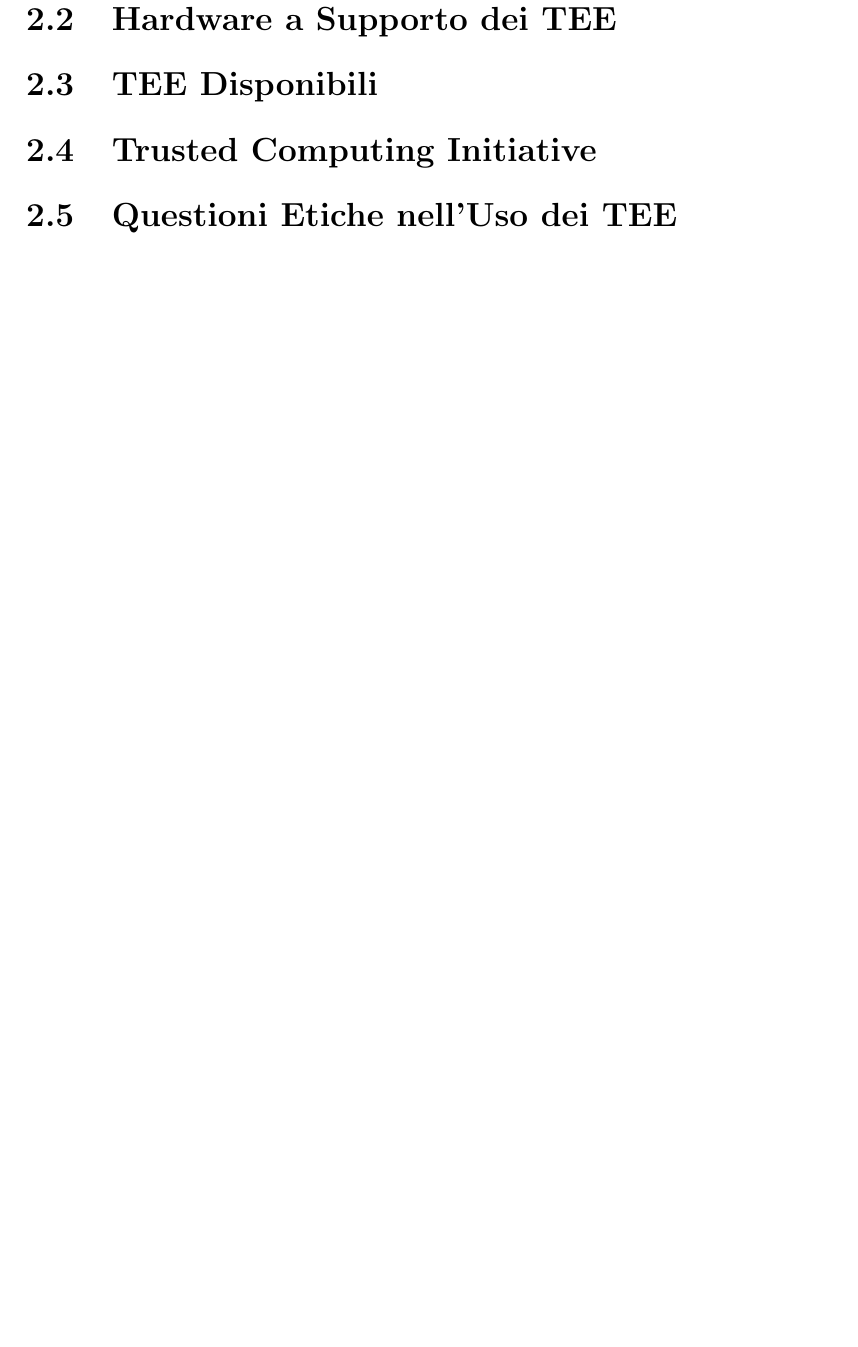
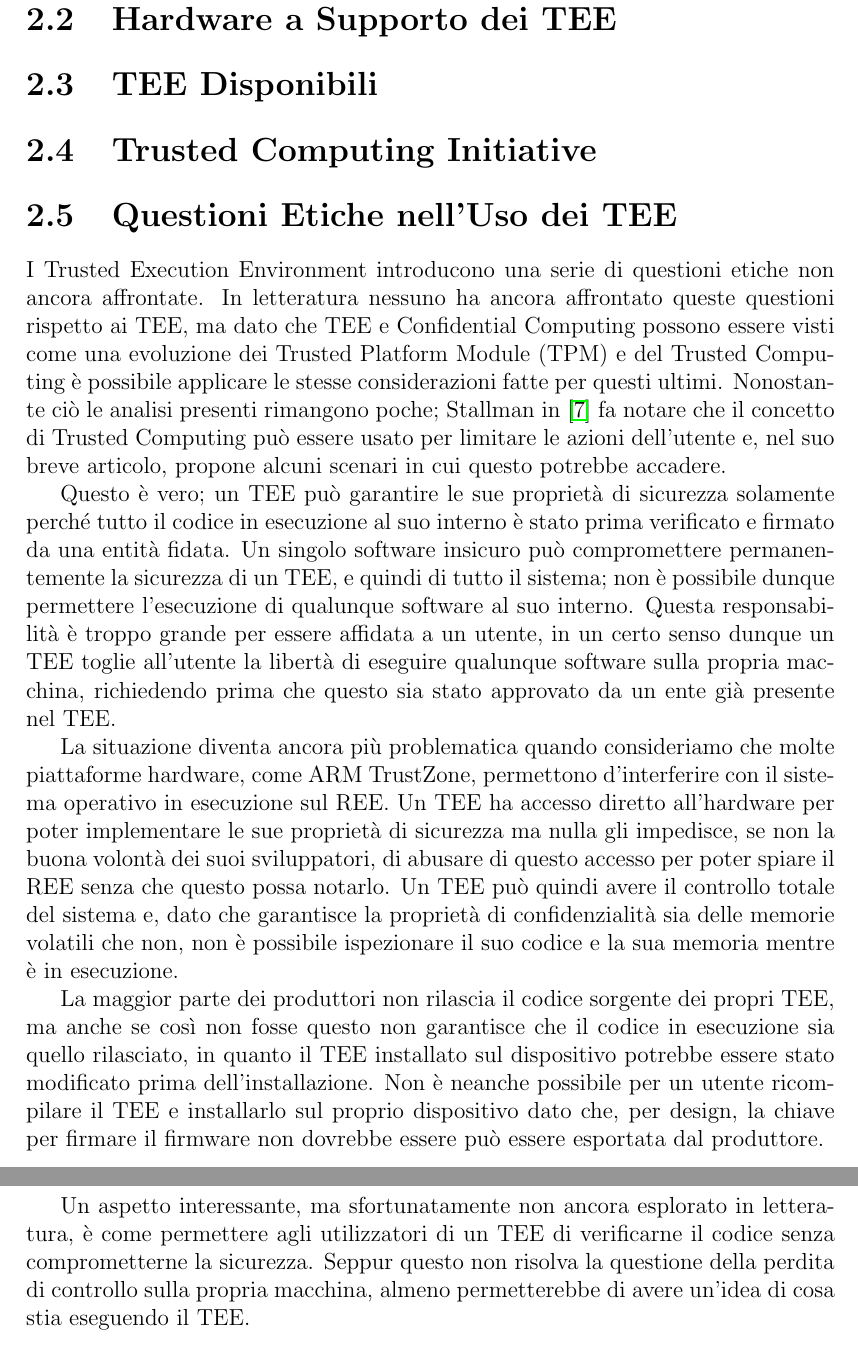
Before and after one commit to mrkct/tesi, a LaTeX document (main.tex): part of page 8 of 12 before the commit and two parts of pages 8 and 9 of 13 after it, the two joined at a grey line, cut so that both start at the same text, the shorter picture padded with empty space. Compiled offline with pdfLaTeX.

Commit message:
prima bozza per parte di etica

```diff
--- a/main.tex
+++ b/main.tex
@@ -306,16 +306,62 @@ Infine \cite{??} pagamenti offline con TEE.
 
 \section{Questioni Etiche nell'Uso dei TEE}
 \label{sec:etica-tee}
+I Trusted Execution Environment introducono una serie di questioni etiche
+non ancora affrontate.
+In letteratura nessuno ha ancora affrontato queste questioni rispetto ai TEE,
+ma dato che TEE e Confidential Computing possono essere visti come una
+evoluzione dei Trusted Platform Module (TPM) e del Trusted Computing
+% FIXME: cit. required
+è possibile applicare le stesse considerazioni fatte per questi ultimi.
+Nonostante ciò le analisi presenti rimangono poche; Stallman in
+\cite{stallman2021tpm} fa notare che il concetto di Trusted Computing può
+essere usato per limitare le azioni dell'utente e, nel suo breve articolo,
+propone alcuni scenari in cui questo potrebbe accadere.
+
 % + Una root of trust intagliata nell'hardware significa che non abbiamo il
 %   pieno controllo sul SW in esecuzione sulla nostra macchina
+Questo è vero; un TEE può garantire le sue proprietà di sicurezza solamente
+perché tutto il codice in esecuzione al suo interno è stato prima verificato
+e firmato da una entità fidata.
+Un singolo software insicuro può compromettere permanentemente la sicurezza
+di un TEE, e quindi di tutto il sistema; non è possibile dunque permettere
+l'esecuzione di qualunque software al suo interno.
+Questa responsabilità è troppo grande per essere affidata a un utente,
+in un certo senso dunque un TEE toglie all'utente la libertà di eseguire
+qualunque software sulla propria macchina, richiedendo prima che questo
+sia stato approvato da un ente già presente nel TEE.
+
+% + Un TEE può avere controllo su tutto il computer senza che l'OS possa
+%   notarlo
+La situazione diventa ancora più problematica quando consideriamo che
+molte piattaforme hardware, come ARM TrustZone, permettono d'interferire
+con il sistema operativo in esecuzione sul REE. % FIXME: Cit. required
+Un TEE ha accesso diretto all'hardware per poter implementare le sue proprietà
+di sicurezza ma nulla gli impedisce, se non la buona volontà dei suoi
+sviluppatori, di abusare di questo accesso per poter spiare il REE senza che
+questo possa notarlo.
+Un TEE può quindi avere il controllo totale del sistema e, dato che garantisce
+la proprietà di confidenzialità sia delle memorie volatili che non, non è
+possibile ispezionare il suo codice e la sua memoria mentre è in esecuzione.
+
 % + La maggior parte dei vendor tiene un velo di segretezza rispetto ai
 %   propri TEE
-% + Un TEE può avere controllo su tutto il computer senza che l'OS possa
-%   notarlo
-% + Un malintenzionato che prende controllo di un TEE può insediarsi in un
-%   computer in modo da essere impossibile da intercettare
+La maggior parte dei produttori non rilascia il codice sorgente dei propri TEE,
+ma anche se così non fosse questo non garantisce che il codice in esecuzione
+sia quello rilasciato, in quanto il TEE installato sul dispositivo potrebbe
+essere stato modificato prima dell'installazione.
+Non è neanche possibile per un utente ricompilare il TEE e installarlo
+sul proprio dispositivo dato che, per design, la chiave per firmare il firmware
+non dovrebbe essere può essere esportata dal produttore.
+
 % + Sarebbe interessante studiare modi di garantire la root of trust
 %   mantenendo l'inspectability (codice Open source prob non basta)
+Un aspetto interessante, ma sfortunatamente non ancora esplorato in letteratura,
+è come permettere agli utilizzatori di un TEE di verificarne il codice senza
+comprometterne la sicurezza.
+Seppur questo non risolva la questione della perdita di controllo sulla
+propria macchina, almeno permetterebbe di avere un'idea di cosa stia eseguendo
+il TEE.
 
 \chapter{Passthrough per TEE tra QEMU e Linux}
 \label{chap:passthrough-tee-qemu-linux}
```
Also changed, not shown: bibliografia.bib (+14 -0 lines).
